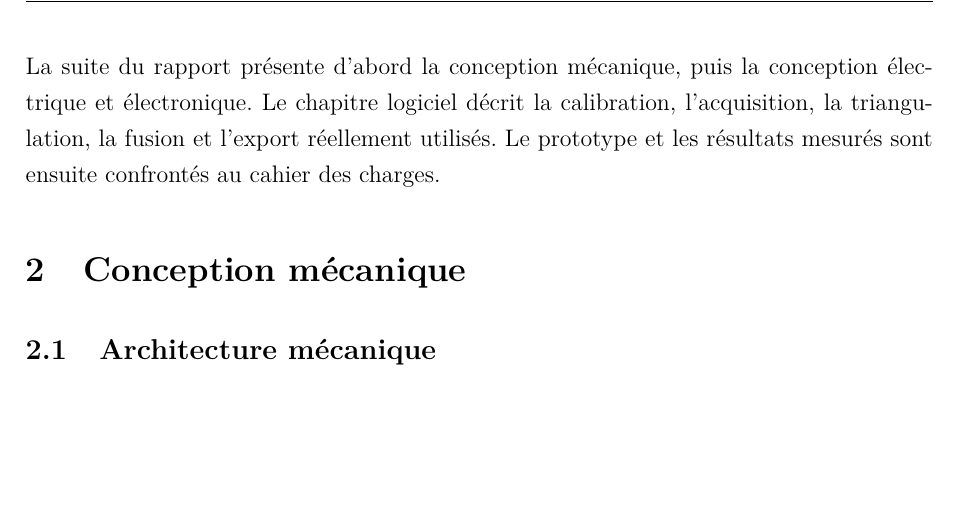
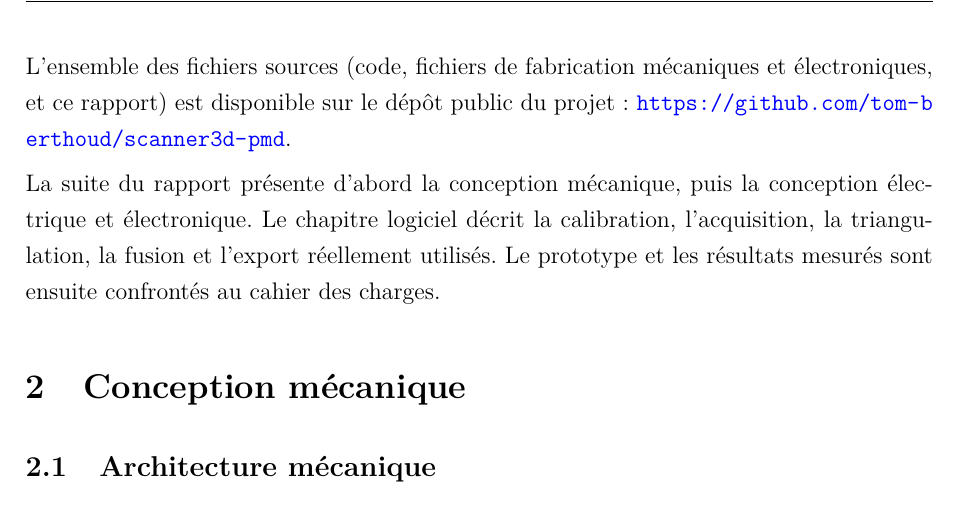
Before and after one commit to tom-berthoud/scanner3d-pmd, a LaTeX document (docs/rapport/main.tex, which reads docs/rapport/chapitres/04_introduction.tex): part of page 11 of 42, cut at the place of the change, the shorter picture padded with empty space. Compiled offline with pdfLaTeX.

Commit message:
ajout lien github

```diff
--- a/docs/rapport/chapitres/04_introduction.tex
+++ b/docs/rapport/chapitres/04_introduction.tex
@@ -139,6 +139,10 @@ des exemples de scans. L'interface doit permettre d'exécuter le cycle sans
 manipuler directement le code, de suivre sa progression et de récupérer le
 résultat.
 
+L'ensemble des fichiers sources (code, fichiers de fabrication mécaniques et
+électroniques, et ce rapport) est disponible sur le dépôt public du projet :
+\url{https://github.com/tom-berthoud/scanner3d-pmd}.
+
 La suite du rapport présente d'abord la conception mécanique, puis la
 conception électrique et électronique. Le chapitre logiciel décrit la
 calibration, l'acquisition, la triangulation, la fusion et l'export réellement
```
